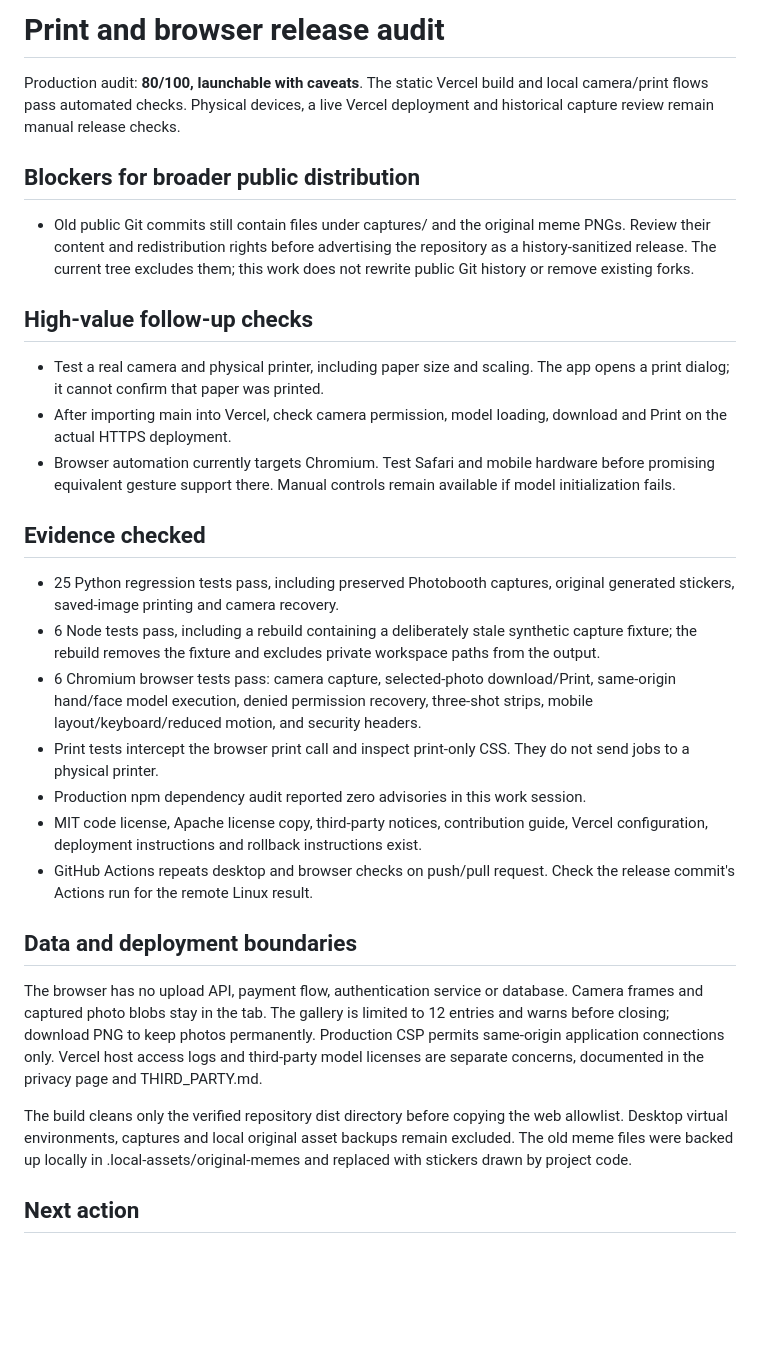
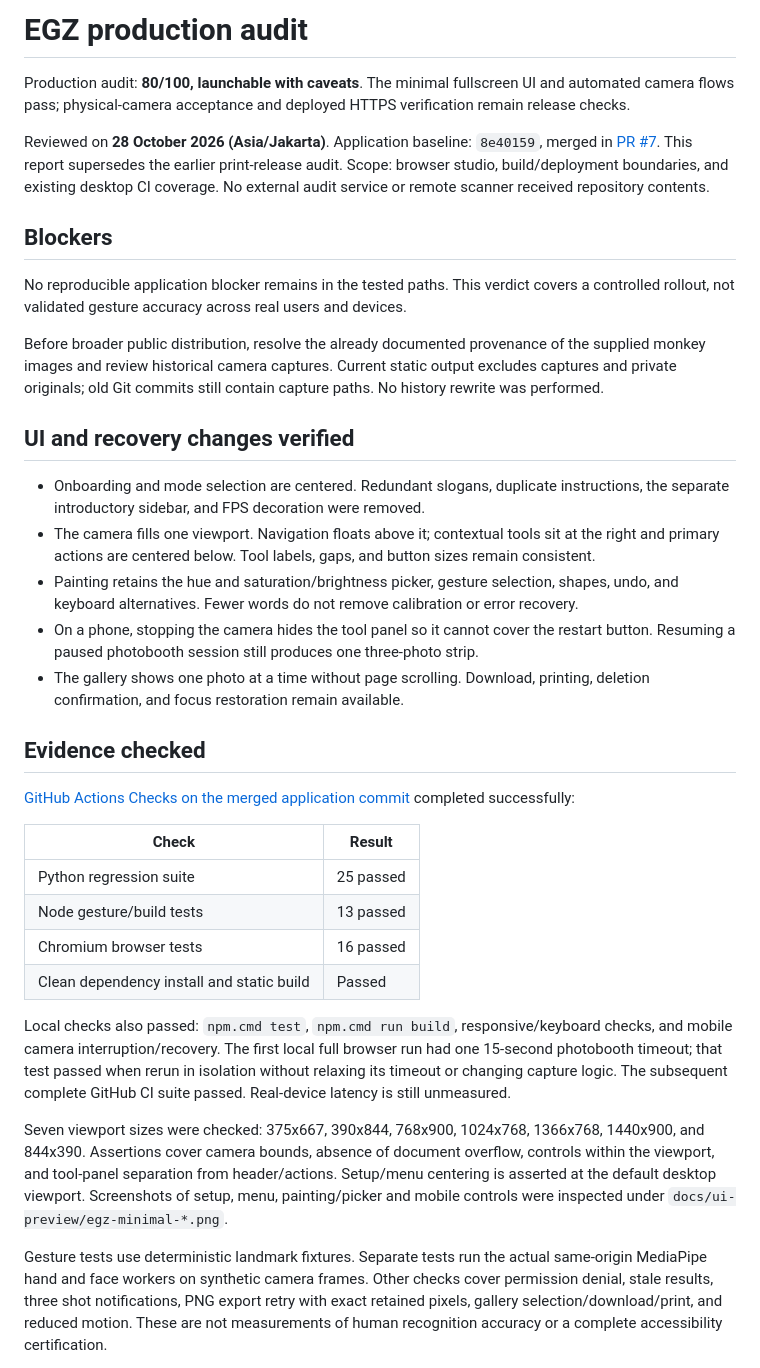
Before and after one commit to EGYYFZA/hand-touch-design, a Markdown page: docs/release-audit.md, the part around one of its changes. Rendered like a GitHub page; blank space fills up the shorter version.

```diff
--- a/docs/release-audit.md
+++ b/docs/release-audit.md
@@ -1,57 +1,37 @@
-# Print and browser release audit
+# EGZ production audit
 
-Production audit: **80/100, launchable with caveats**. The static Vercel build
-and local camera/print flows pass automated checks. Physical devices, a live
-Vercel deployment and historical capture review remain manual release checks.
+Production audit: **80/100, launchable with caveats**. The minimal fullscreen UI and automated camera flows pass; physical-camera acceptance and deployed HTTPS verification remain release checks.
 
-## Blockers for broader public distribution
+Reviewed on **28 October 2026 (Asia/Jakarta)**. Application baseline: `8e40159`, merged in [PR #7](https://github.com/EGYYFZA/hand-touch-design/pull/7). This report supersedes the earlier print-release audit. Scope: browser studio, build/deployment boundaries, and existing desktop CI coverage. No external audit service or remote scanner received repository contents.
 
-- Old public Git commits still contain files under captures/ and the original
-  meme PNGs. Review their content and redistribution rights before advertising
-  the repository as a history-sanitized release. The current tree excludes them;
-  this work does not rewrite public Git history or remove existing forks.
+## Blockers
 
-## High-value follow-up checks
+No reproducible application blocker remains in the tested paths. This verdict covers a controlled rollout, not validated gesture accuracy across real users and devices.
 
-- Test a real camera and physical printer, including paper size and scaling.
-  The app opens a print dialog; it cannot confirm that paper was printed.
-- After importing main into Vercel, check camera permission, model loading,
-  download and Print on the actual HTTPS deployment.
-- Browser automation currently targets Chromium. Test Safari and mobile hardware
-  before promising equivalent gesture support there. Manual controls remain
-  available if model initialization fails.
+Before broader public distribution, resolve the already documented provenance of the supplied monkey images and review historical camera captures. Current static output excludes captures and private originals; old Git commits still contain capture paths. No history rewrite was performed.
+
+## UI and recovery changes verified
+
+- Onboarding and mode selection are centered. Redundant slogans, duplicate instructions, the separate introductory sidebar, and FPS decoration were removed.
+- The camera fills one viewport. Navigation floats above it; contextual tools sit at the right and primary actions are centered below. Tool labels, gaps, and button sizes remain consistent.
+- Painting retains the hue and saturation/brightness picker, gesture selection, shapes, undo, and keyboard alternatives. Fewer words do not remove calibration or error recovery.
+- On a phone, stopping the camera hides the tool panel so it cannot cover the restart button. Resuming a paused photobooth session still produces one three-photo strip.
+- The gallery shows one photo at a time without page scrolling. Download, printing, deletion confirmation, and focus restoration remain available.
 
 ## Evidence checked
 
-- 25 Python regression tests pass, including preserved Photobooth captures,
-  original generated stickers, saved-image printing and camera recovery.
-- 6 Node tests pass, including a rebuild containing a deliberately stale
-  synthetic capture fixture; the rebuild removes the fixture and excludes
-  private workspace paths from the output.
-- 6 Chromium browser tests pass: camera capture, selected-photo download/Print,
-  same-origin hand/face model execution, denied permission recovery, three-shot
-  strips, mobile layout/keyboard/reduced motion, and security headers.
-- Print tests intercept the browser print call and inspect print-only CSS.
-  They do not send jobs to a physical printer.
-- Production npm dependency audit reported zero advisories in this work session.
-- MIT code license, Apache license copy, third-party notices, contribution guide,
-  Vercel configuration, deployment instructions and rollback instructions exist.
-- GitHub Actions repeats desktop and browser checks on push/pull request.
-  Check the release commit's Actions run for the remote Linux result.
+[GitHub Actions Checks on the merged application commit](https://github.com/EGYYFZA/hand-touch-design/actions/runs/40545381137) completed successfully:
 
-## Data and deployment boundaries
+| Check | Result |
+| --- | --- |
+| Python regression suite | 25 passed |
+| Node gesture/build tests | 13 passed |
+| Chromium browser tests | 16 passed |
+| Clean dependency install and static build | Passed |
 
-The browser has no upload API, payment flow, authentication service or database.
-Camera frames and captured photo blobs stay in the tab. The gallery is limited
-to 12 entries and warns before closing; download PNG to keep photos permanently.
-Production CSP permits same-origin application connections only. Vercel host
-access logs and third-party model licenses are separate concerns, documented
-in the privacy page and THIRD_PARTY.md.
+Local checks also passed: `npm.cmd test`, `npm.cmd run build`, responsive/keyboard checks, and mobile camera interruption/recovery. The first local full browser run had one 15-second photobooth timeout; that test passed when rerun in isolation without relaxing its timeout or changing capture logic. The subsequent complete GitHub CI suite passed. Real-device latency is still unmeasured.
 
-The build cleans only the verified repository dist directory before copying
-the web allowlist. Desktop virtual environments, captures and local original
-asset backups remain excluded. The old meme files were backed up locally in
-.local-assets/original-memes and replaced with stickers drawn by project code.
+Seven viewport sizes were checked: 375x667, 390x844, 768x900, 1024x768, 1366x768, 1440x900, and 844x390. Assertions cover camera bounds, absence of document overflow, controls within the viewport, and tool-panel separation from header/actions. Setup/menu centering is asserted at the default desktop viewport. Screenshots of setup, menu, painting/picker and mobile controls were inspected under `docs/ui-preview/egz-minimal-*.png`.
 
-## Next action
+Gesture tests use deterministic landmark fixtures. Separate tests run the actual same-origin MediaPipe hand and face workers on synthetic camera frames. Other checks cover permission denial, stale results, three shot notifications, PNG export retry with exact retained pixels, gallery selection/download/print, and reduced motion. These are not measurements of human recognition accuracy or a complete accessibility certification.
 
```
Also changed, not shown: other parts of docs/release-audit.md (+18 -4 lines), README.md (+1 -1 lines).
